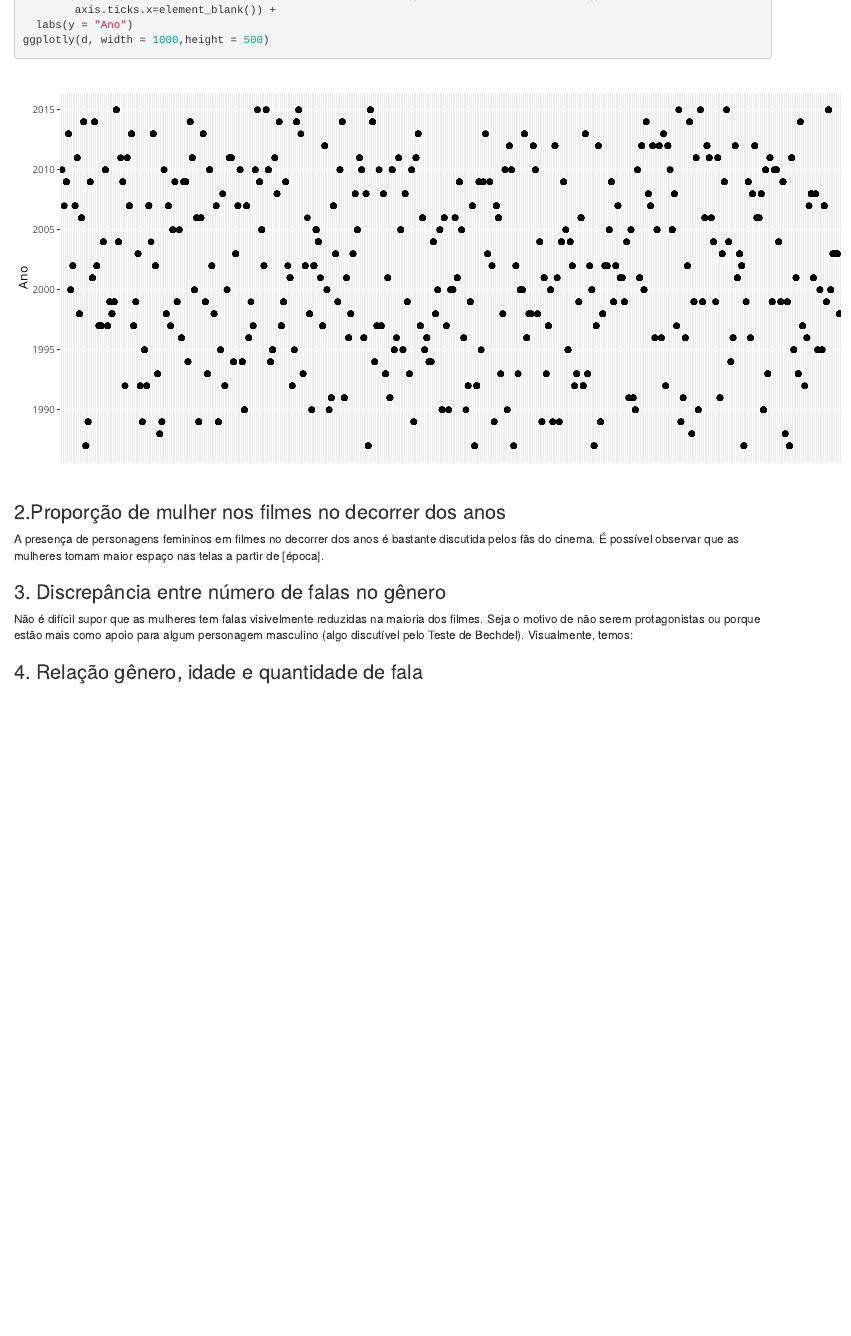
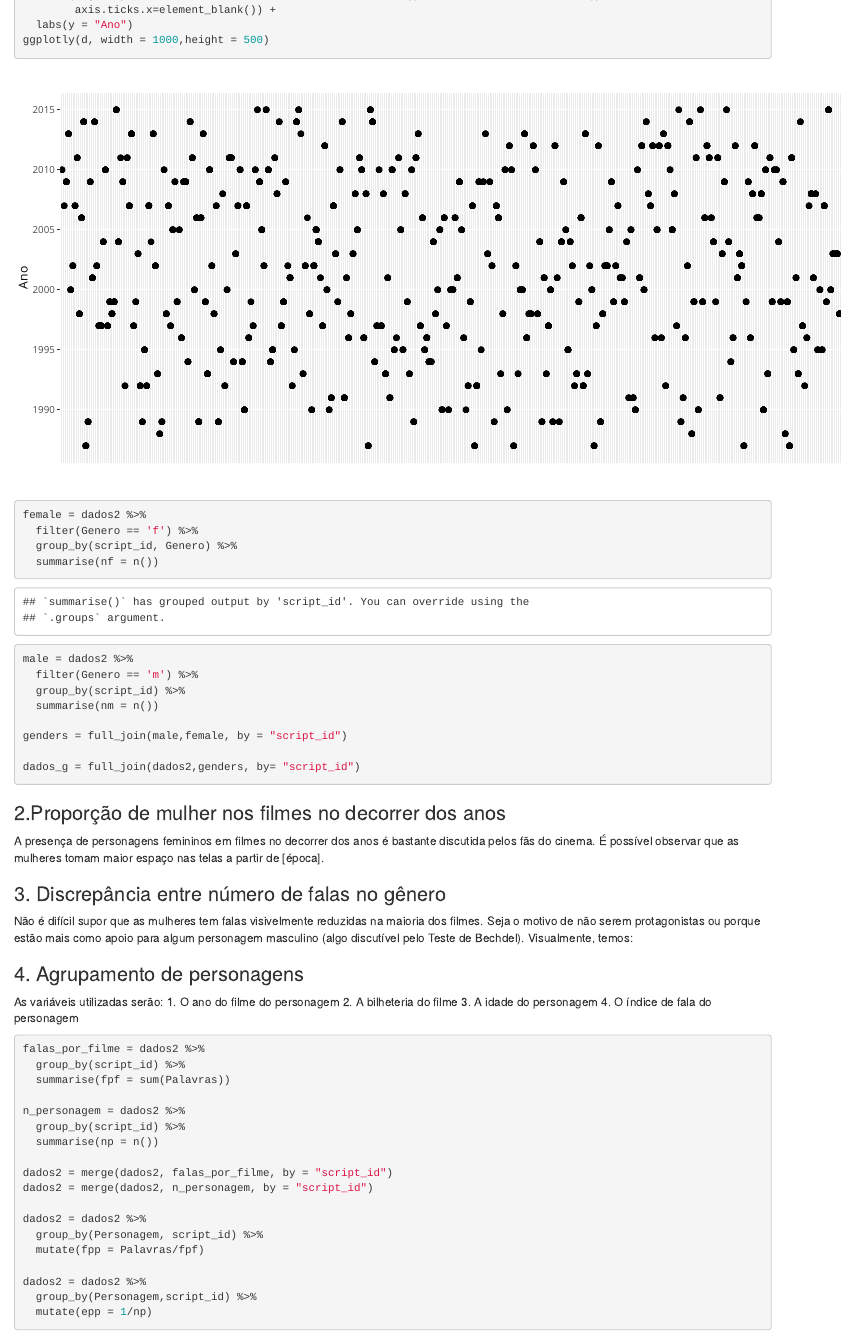
Before and after one commit to dandaramcsousa/AD1, an R Markdown document (Atividade 4/atividade 4 - checkpoint 1.Rmd): the page in a window 1100 px wide, from 500 px down. Rendered offline with R 4.5, knitr and Pandoc, with nearby package versions.

Commit message:
a4c1 inicio do agrupamento

````diff
--- a/Atividade 4/atividade 4 - checkpoint 1.Rmd
+++ b/Atividade 4/atividade 4 - checkpoint 1.Rmd
@@ -59,22 +62,67 @@ ggplotly(d, width = 1000,height = 500)
 ```
 
 ```{r}
+female = dados2 %>%
+  filter(Genero == 'f') %>%
+  group_by(script_id, Genero) %>%
+  summarise(nf = n())
 
+male = dados2 %>%
+  filter(Genero == 'm') %>%
+  group_by(script_id) %>%
+  summarise(nm = n())
+
+genders = full_join(male,female, by = "script_id")
+
+dados_g = full_join(dados2,genders, by= "script_id")
 ```
 
 ### 2.Proporção de mulher nos filmes no decorrer dos anos
 A presença de personagens femininos em filmes no decorrer dos anos é bastante discutida pelos fãs do cinema. É possível observar que as mulheres tomam maior espaço nas telas a partir de [época].
+
 ```{r}
 
 ```
 
 ### 3. Discrepância entre número de falas no gênero
 Não é difícil supor que as mulheres tem falas visivelmente reduzidas na maioria dos filmes. Seja o motivo de não serem protagonistas ou porque estão mais como apoio para algum personagem masculino (algo discutível pelo Teste de Bechdel). Visualmente, temos:
+
 ```{r}
 
 ```
 
-### 4. Relação gênero, idade e quantidade de fala
+### 4. Agrupamento de personagens
+
+As variáveis utilizadas serão:
+1. O ano do filme do personagem
+2. A bilheteria do filme
+3. A idade do personagem
+4. O índice de fala do personagem
+
+```{r}
+falas_por_filme = dados2 %>%
+  group_by(script_id) %>%
+  summarise(fpf = sum(Palavras))
+
+n_personagem = dados2 %>%
+  group_by(script_id) %>%
+  summarise(np = n())
+
+dados2 = merge(dados2, falas_por_filme, by = "script_id")
+dados2 = merge(dados2, n_personagem, by = "script_id")
+
+dados2 = dados2 %>%
+  group_by(Personagem, script_id) %>%
+  mutate(fpp = Palavras/fpf)
+
+dados2 = dados2 %>%
+  group_by(Personagem,script_id) %>%
+  mutate(epp = 1/np)
+
+
+```
+
+
 
 ```{r}
 
````
Also changed, not shown: Atividade 4/atividade 4 - checkpoint 1.Rmd (5 more changed lines).
